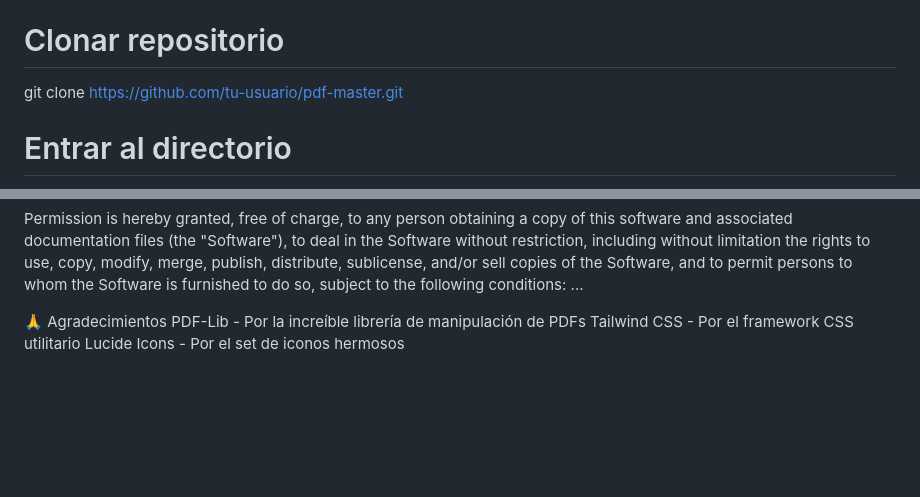
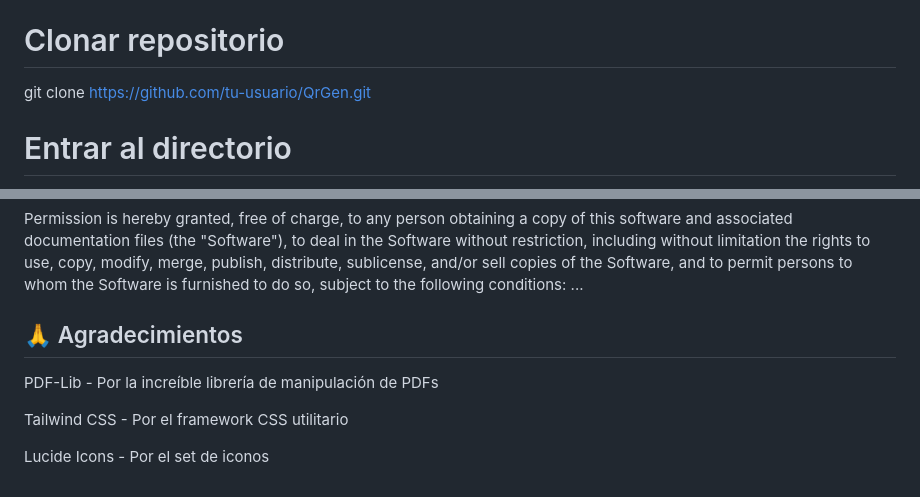
Before and after one commit to Joellesglez/GenQR, a Markdown page: README.md, 2 parts joined by grey strips. Drawn GitHub-style; blank space fills up the shorter version.

```diff
--- a/README.md
+++ b/README.md
@@ -54,7 +54,7 @@
 Simplemente descarga el archivo `index.html` y ábrelo en tu navegador. ¡No requiere instalación!
 
 # Clonar repositorio
-git clone https://github.com/tu-usuario/pdf-master.git
+git clone https://github.com/tu-usuario/QrGen.git
 
 # Entrar al directorio
 cd pdf-master
@@ -118,7 +126,9 @@ copies of the Software, and to permit persons to whom the Software is
 furnished to do so, subject to the following conditions:
 ...
 
-🙏 Agradecimientos
+## 🙏 Agradecimientos
 PDF-Lib - Por la increíble librería de manipulación de PDFs
+
 Tailwind CSS - Por el framework CSS utilitario
-Lucide Icons - Por el set de iconos hermosos
+
+Lucide Icons - Por el set de iconos
```
Also changed, not shown: other parts of README.md (+8 -0 lines).
